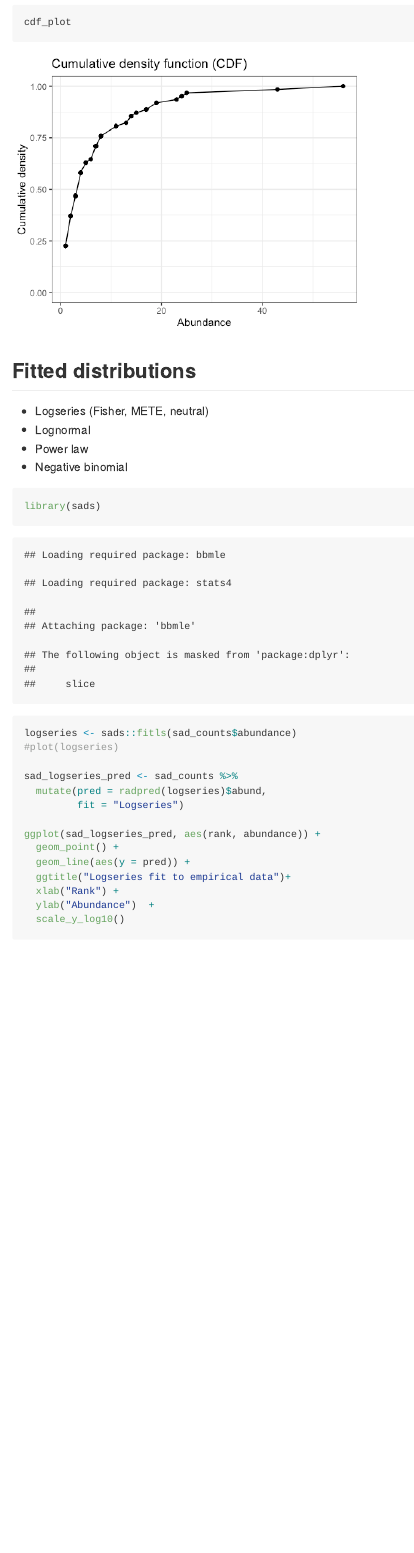
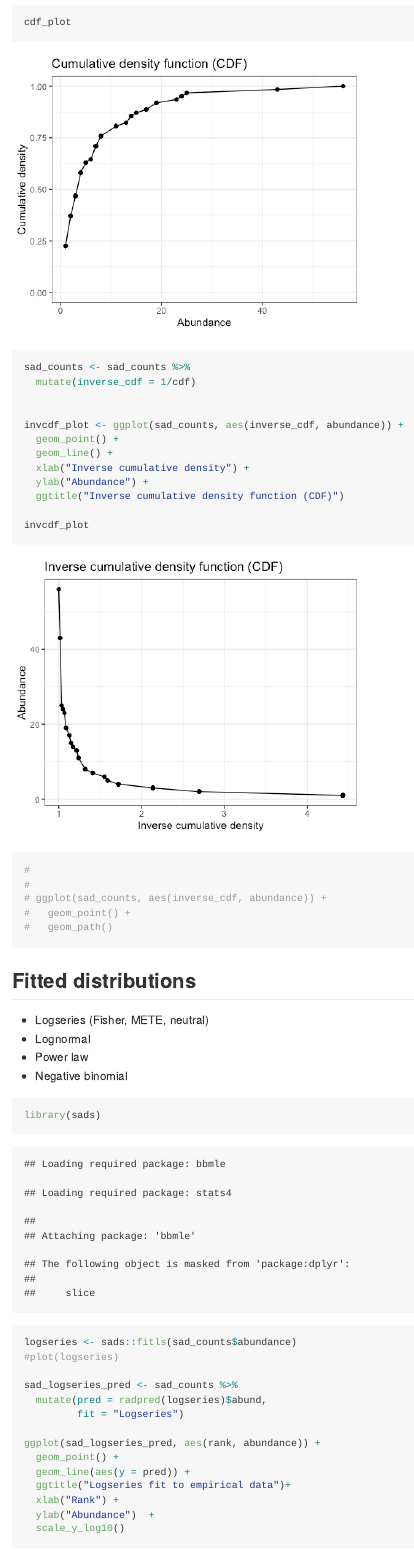
Before and after one commit to diazrenata/theory-course, an R Markdown document (simple-metrics.Rmd): the page in a window 1100 px wide, from 5420 px down. The pictures show the output file simple-metrics.md that the author committed with the source, drawn offline in the style of GitHub; long lines of code are wrapped.

Commit message:
illustrate relationship between cdf and rad

````diff
--- a/simple-metrics.Rmd
+++ b/simple-metrics.Rmd
@@ -132,6 +132,23 @@ sad_pmfplot
 cdf_plot
 
 
+sad_counts <- sad_counts %>%
+  mutate(inverse_cdf = 1/cdf)
+
+
+invcdf_plot <- ggplot(sad_counts, aes(inverse_cdf, abundance)) +
+  geom_point() +
+  geom_line() +
+  xlab("Inverse cumulative density") +
+  ylab("Abundance") +
+  ggtitle("Inverse cumulative density function (CDF)")
+
+invcdf_plot
+#
+#
+# ggplot(sad_counts, aes(inverse_cdf, abundance)) +
+#   geom_point() +
+#   geom_path()
 
 ```
 
````
Also changed, not shown: simple-metrics.md, simple-metrics_files/figure-gfm/unnamed-chunk-10-1.png, simple-metrics_files/figure-gfm/unnamed-chunk-5-3.png (added), simple-metrics_files/figure-gfm/unnamed-chunk-9-1.png.
